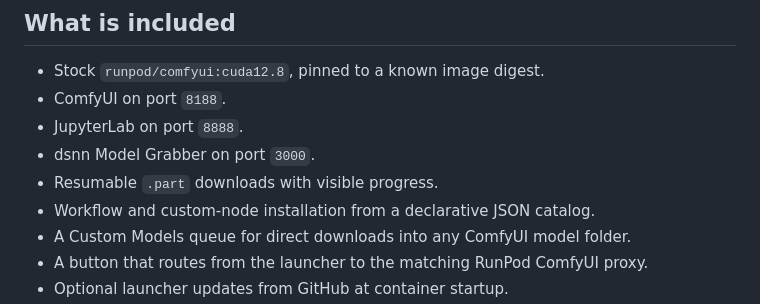
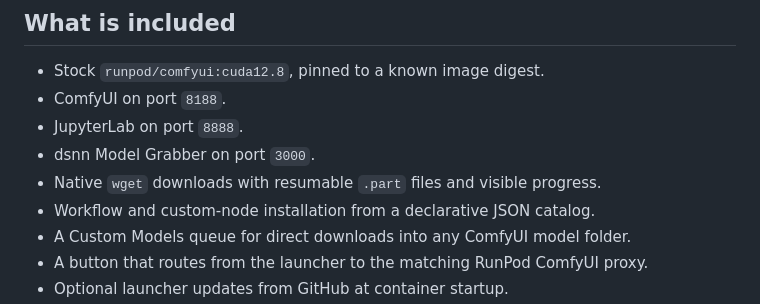
Before and after one commit to simbo1005/AI1-Model-Grabber-DC, a Markdown page: README.md, the part around the change. GitHub-like rendering.

```diff
--- a/README.md
+++ b/README.md
@@ -9,7 +9,7 @@ RunPod.
 - ComfyUI on port `8188`.
 - JupyterLab on port `8888`.
 - dsnn Model Grabber on port `3000`.
-- Resumable `.part` downloads with visible progress.
+- Native `wget` downloads with resumable `.part` files and visible progress.
 - Workflow and custom-node installation from a declarative JSON catalog.
 - A Custom Models queue for direct downloads into any ComfyUI model folder.
 - A button that routes from the launcher to the matching RunPod ComfyUI proxy.
```
